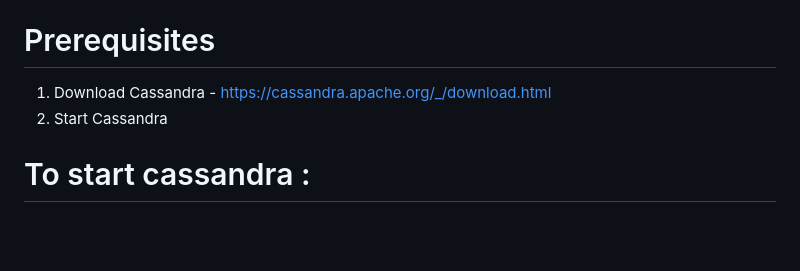
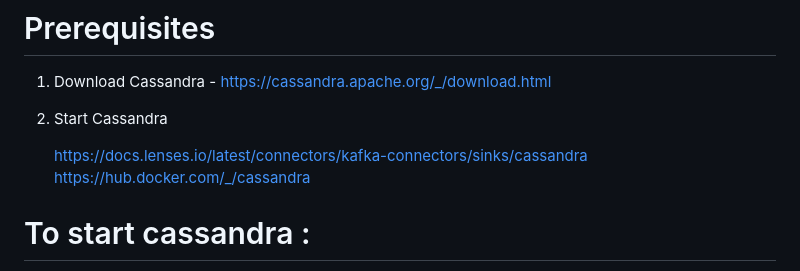
Before and after one commit to swatikher/kafka-docker, a Markdown page: 07-kafka-to-cassandra/Readme.md, the part around the change. Rendered like a GitHub page; blank space fills up the shorter version.

```diff
--- a/07-kafka-to-cassandra/Readme.md
+++ b/07-kafka-to-cassandra/Readme.md
@@ -2,6 +2,9 @@
 
 1. Download Cassandra - https://cassandra.apache.org/_/download.html
 2. Start Cassandra
+
+   https://docs.lenses.io/latest/connectors/kafka-connectors/sinks/cassandra
+   https://hub.docker.com/_/cassandra
 
 # To start cassandra :
 
```
